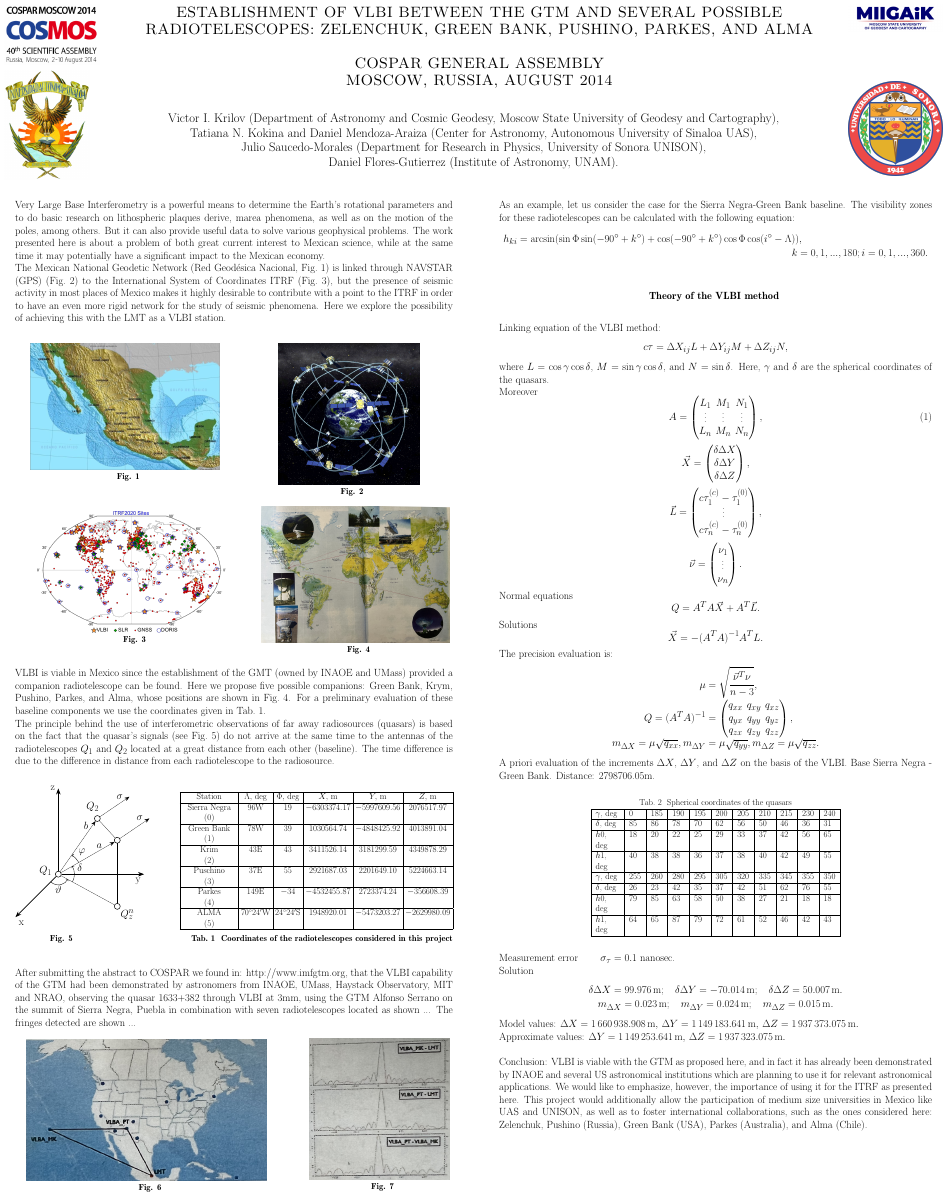
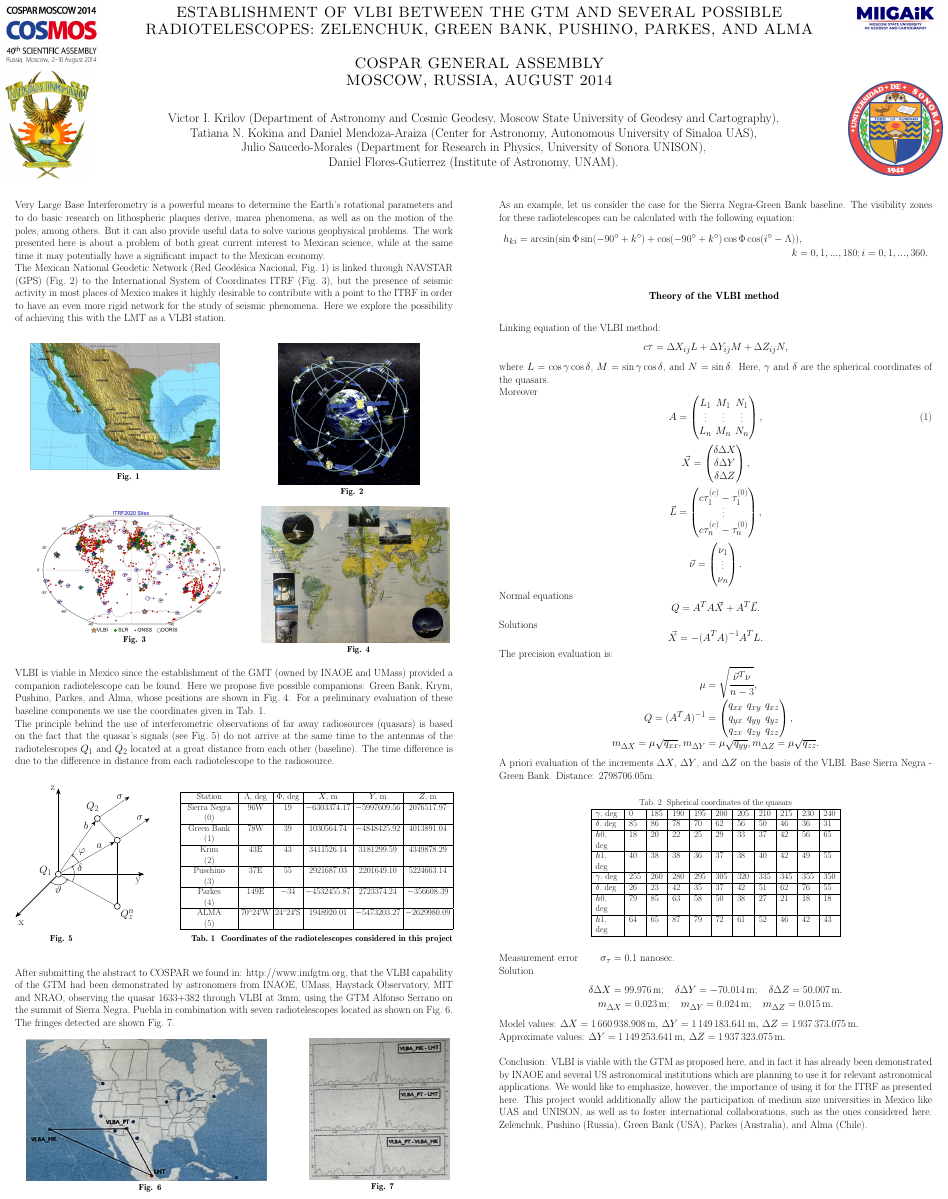
Before and after one commit to elabundis/COSPAR_2014, a LaTeX poster (main.tex): the whole page. Compiled offline with pdfLaTeX; a LaTeX package or settings file that is missing is left out.

Commit message:
Reference figures within body

```diff
--- a/main.tex
+++ b/main.tex
@@ -223,8 +223,8 @@ that the VLBI capability of the GTM had been demonstrated by astronomers from
 INAOE, UMass, Haystack Observatory, MIT and NRAO,
 observing the quasar 1633+382 through VLBI at 3mm,
 using the GTM Alfonso Serrano on the summit of Sierra Negra, Puebla
-in combination with seven radiotelescopes located as shown ...
-The fringes detected are shown ...
+in combination with seven radiotelescopes located as shown on Fig.~6.
+The fringes detected are shown Fig.~7.
 }
 
 \block{}{
```
